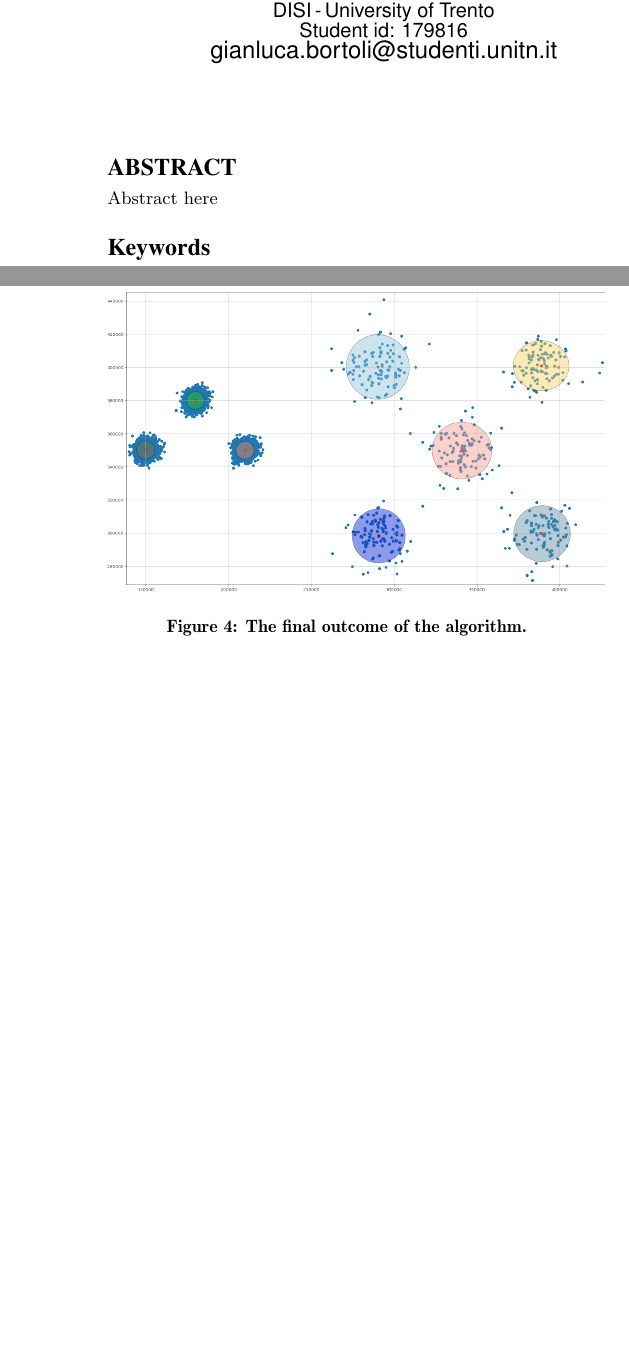
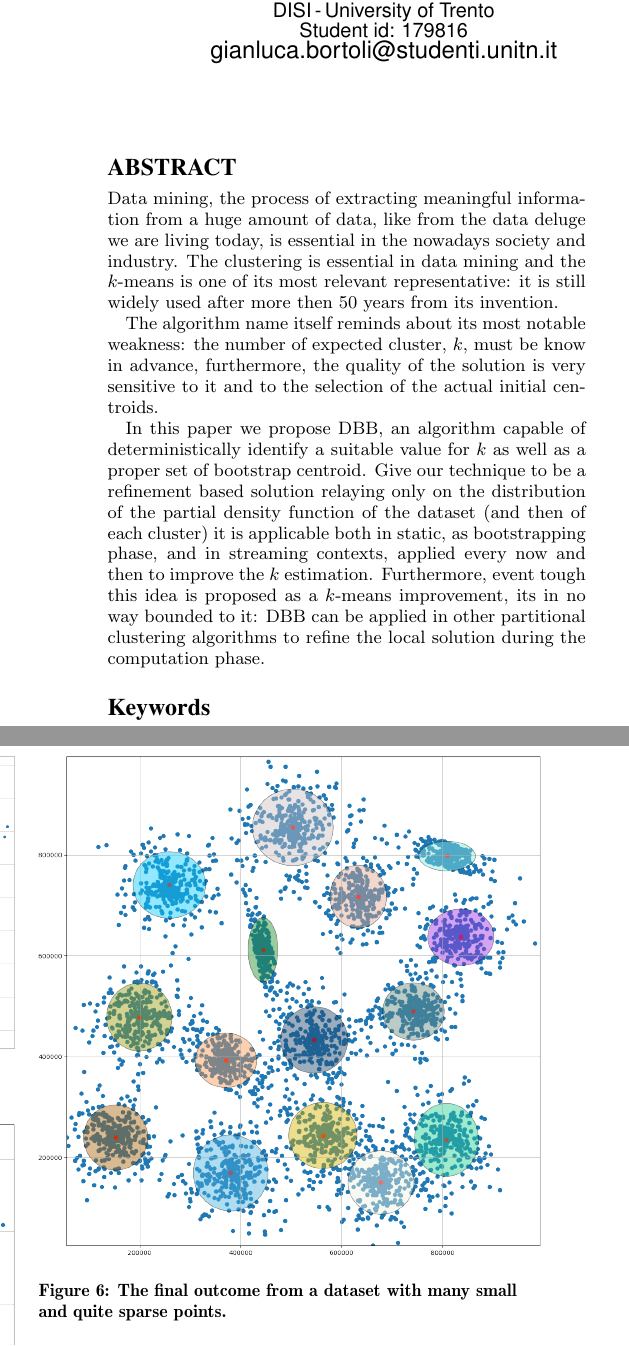
Before and after one commit to GianlucaBortoli/enhanced-clustering, a LaTeX paper (report/report.tex, which reads report/sections/abstract.tex): two parts of the columns of pages 1 and 6 of 7, joined at a grey line, cut so that both start at the same text, the shorter picture padded with empty space. Compiled offline with pdfLaTeX.

Commit message:
Add abstract draft

```diff
--- a/report/report.tex
+++ b/report/report.tex
@@ -7,6 +7,8 @@
 \usepackage{cases}
 \usepackage[lined,boxed,longend,ruled]{algorithm2e}
 \usepackage[overload]{empheq}
+\usepackage{flushend}
+
 \newcommand\mycommfont[1]{\footnotesize\ttfamily\textcolor{blue}{#1}}
 \SetCommentSty{mycommfont}
 \SetKwProg{Fn}{def}{\string:}{end}
--- a/report/sections/abstract.tex
+++ b/report/sections/abstract.tex
@@ -1 +1,21 @@
-Abstract here
+Data mining, the process of extracting meaningful information from a huge amount of data,
+like from the data deluge we are living today,
+is essential in the nowadays society and industry.
+The clustering is essential in data mining
+and the $k$-means is one of its most relevant representative: it is still widely used after more then 50 years from its invention.
+
+
+The algorithm name itself reminds about its most notable weakness: the number of expected cluster, $k$, must be know in advance,
+furthermore, the quality of the solution is very sensitive to it and to the selection of the actual initial centroids.
+
+
+In this paper we propose DBB, an algorithm capable of
+deterministically identify a suitable value for $k$
+as well as a proper set of bootstrap centroid.
+Give our technique to be a refinement based solution relaying only on the distribution
+of the partial density function of the dataset (and then of each cluster)
+it is applicable both in static, as bootstrapping phase, and in streaming contexts,
+applied every now and then to improve the $k$ estimation.
+Furthermore, event tough this idea is proposed as a $k$-means improvement,
+its in no way bounded to it: DBB can be applied in other partitional
+clustering algorithms to refine the local solution during the computation phase.
```
Also changed, not shown: report/report.pdf.
